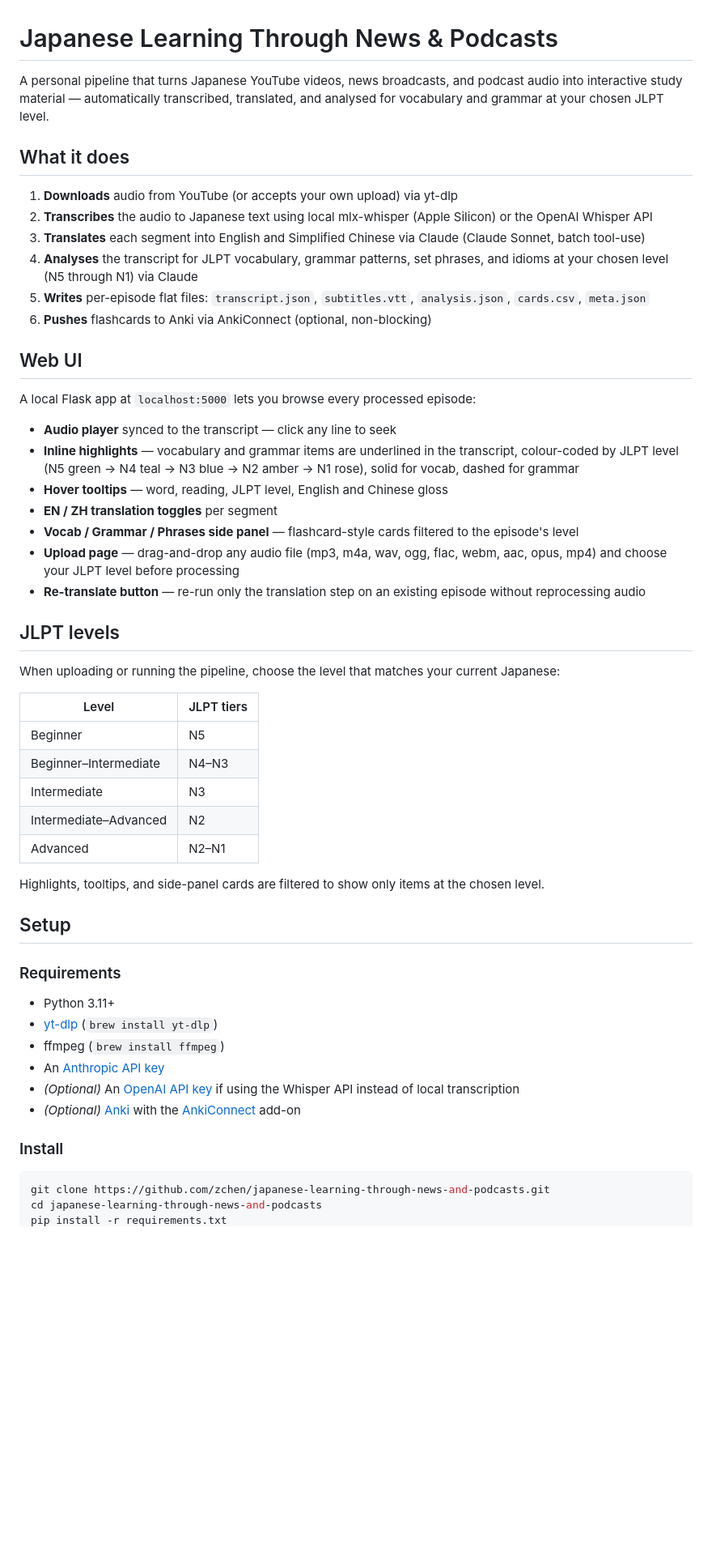
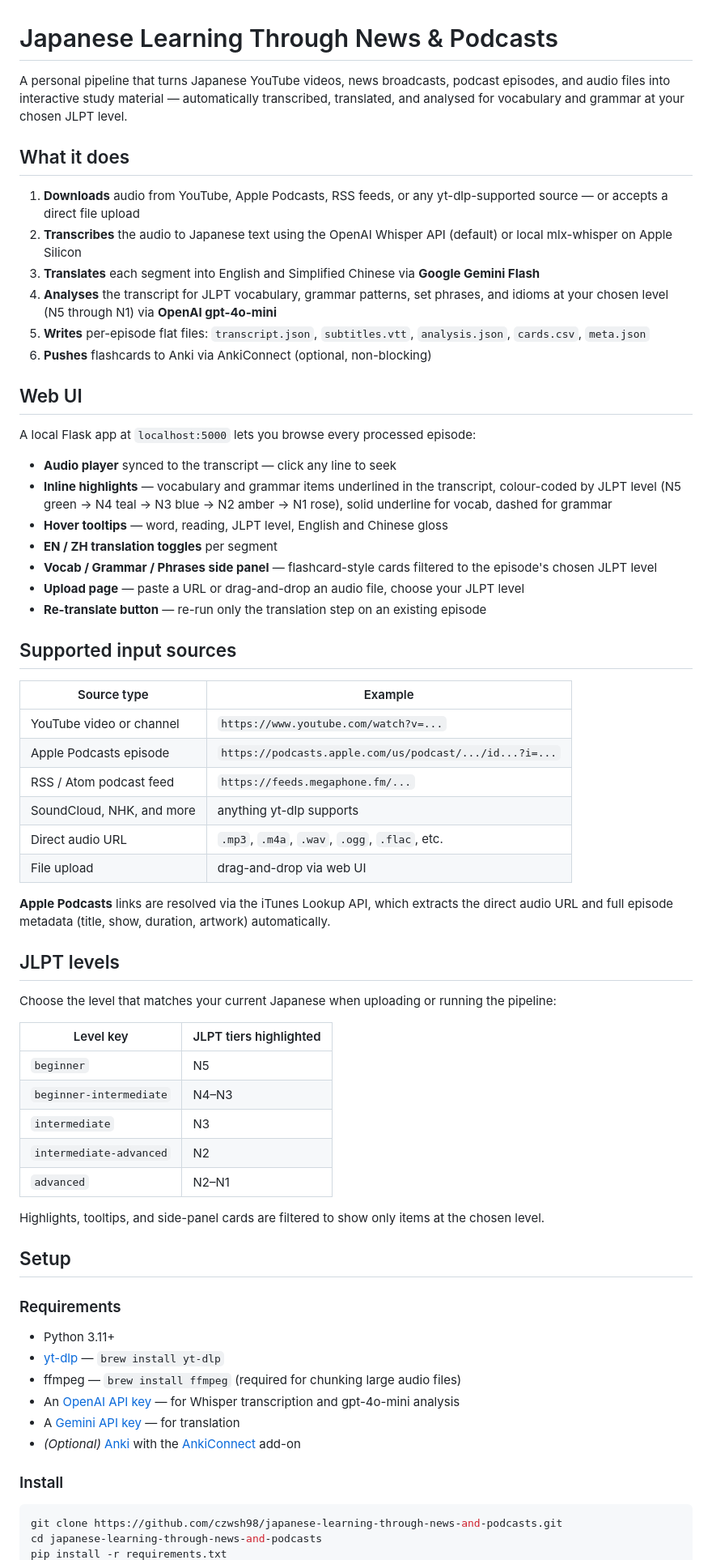
Before and after one commit to czwsh98/japanese-learning-through-news-and-podcasts, a Markdown page: README.md, the part around one of its changes. Shown at 81% size. GitHub-like rendering; blank space fills up the shorter version.

````diff
--- a/README.md
+++ b/README.md
@@ -1,13 +1,13 @@
 # Japanese Learning Through News & Podcasts
 
-A personal pipeline that turns Japanese YouTube videos, news broadcasts, and podcast audio into interactive study material — automatically transcribed, translated, and analysed for vocabulary and grammar at your chosen JLPT level.
+A personal pipeline that turns Japanese YouTube videos, news broadcasts, podcast episodes, and audio files into interactive study material — automatically transcribed, translated, and analysed for vocabulary and grammar at your chosen JLPT level.
 
 ## What it does
 
-1. **Downloads** audio from YouTube (or accepts your own upload) via yt-dlp
-2. **Transcribes** the audio to Japanese text using local mlx-whisper (Apple Silicon) or the OpenAI Whisper API
-3. **Translates** each segment into English and Simplified Chinese via Claude (Claude Sonnet, batch tool-use)
-4. **Analyses** the transcript for JLPT vocabulary, grammar patterns, set phrases, and idioms at your chosen level (N5 through N1) via Claude
+1. **Downloads** audio from YouTube, Apple Podcasts, RSS feeds, or any yt-dlp-supported source — or accepts a direct file upload
+2. **Transcribes** the audio to Japanese text using the OpenAI Whisper API (default) or local mlx-whisper on Apple Silicon
+3. **Translates** each segment into English and Simplified Chinese via **Google Gemini Flash**
+4. **Analyses** the transcript for JLPT vocabulary, grammar patterns, set phrases, and idioms at your chosen level (N5 through N1) via **OpenAI gpt-4o-mini**
 5. **Writes** per-episode flat files: `transcript.json`, `subtitles.vtt`, `analysis.json`, `cards.csv`, `meta.json`
 6. **Pushes** flashcards to Anki via AnkiConnect (optional, non-blocking)
 
@@ -16,24 +16,37 @@ A personal pipeline that turns Japanese YouTube videos, news broadcasts, and pod
 A local Flask app at `localhost:5000` lets you browse every processed episode:
 
 - **Audio player** synced to the transcript — click any line to seek
-- **Inline highlights** — vocabulary and grammar items are underlined in the transcript, colour-coded by JLPT level (N5 green → N4 teal → N3 blue → N2 amber → N1 rose), solid for vocab, dashed for grammar
+- **Inline highlights** — vocabulary and grammar items underlined in the transcript, colour-coded by JLPT level (N5 green → N4 teal → N3 blue → N2 amber → N1 rose), solid underline for vocab, dashed for grammar
 - **Hover tooltips** — word, reading, JLPT level, English and Chinese gloss
 - **EN / ZH translation toggles** per segment
-- **Vocab / Grammar / Phrases side panel** — flashcard-style cards filtered to the episode's level
-- **Upload page** — drag-and-drop any audio file (mp3, m4a, wav, ogg, flac, webm, aac, opus, mp4) and choose your JLPT level before processing
-- **Re-translate button** — re-run only the translation step on an existing episode without reprocessing audio
+- **Vocab / Grammar / Phrases side panel** — flashcard-style cards filtered to the episode's chosen JLPT level
+- **Upload page** — paste a URL or drag-and-drop an audio file, choose your JLPT level
+- **Re-translate button** — re-run only the translation step on an existing episode
+
+## Supported input sources
+
+| Source type | Example |
+|---|---|
+| YouTube video or channel | `https://www.youtube.com/watch?v=...` |
+| Apple Podcasts episode | `https://podcasts.apple.com/us/podcast/.../id...?i=...` |
+| RSS / Atom podcast feed | `https://feeds.megaphone.fm/...` |
+| SoundCloud, NHK, and more | anything yt-dlp supports |
+| Direct audio URL | `.mp3`, `.m4a`, `.wav`, `.ogg`, `.flac`, etc. |
+| File upload | drag-and-drop via web UI |
+
+**Apple Podcasts** links are resolved via the iTunes Lookup API, which extracts the direct audio URL and full episode metadata (title, show, duration, artwork) automatically.
 
 ## JLPT levels
 
-When uploading or running the pipeline, choose the level that matches your current Japanese:
+Choose the level that matches your current Japanese when uploading or running the pipeline:
 
-| Level | JLPT tiers |
+| Level key | JLPT tiers highlighted |
 |---|---|
-| Beginner | N5 |
-| Beginner–Intermediate | N4–N3 |
-| Intermediate | N3 |
-| Intermediate–Advanced | N2 |
-| Advanced | N2–N1 |
+| `beginner` | N5 |
+| `beginner-intermediate` | N4–N3 |
+| `intermediate` | N3 |
+| `intermediate-advanced` | N2 |
+| `advanced` | N2–N1 |
 
 Highlights, tooltips, and side-panel cards are filtered to show only items at the chosen level.
 
@@ -42,15 +55,15 @@ Highlights, tooltips, and side-panel cards are filtered to show only items at th
 ### Requirements
 
 - Python 3.11+
-- [yt-dlp](https://github.com/yt-dlp/yt-dlp) (`brew install yt-dlp`)
-- ffmpeg (`brew install ffmpeg`)
-- An [Anthropic API key](https://console.anthropic.com/)
-- *(Optional)* An [OpenAI API key](https://platform.openai.com/) if using the Whisper API instead of local transcription
+- [yt-dlp](https://github.com/yt-dlp/yt-dlp) — `brew install yt-dlp`
+- ffmpeg — `brew install ffmpeg` (required for chunking large audio files)
+- An [OpenAI API key](https://platform.openai.com/) — for Whisper transcription and gpt-4o-mini analysis
+- A [Gemini API key](https://aistudio.google.com/) — for translation
 - *(Optional)* [Anki](https://apps.ankiweb.net/) with the [AnkiConnect](https://ankiweb.net/shared/info/2055492159) add-on
 
 ### Install
 
 ```bash
-git clone https://github.com/zchen/japanese-learning-through-news-and-podcasts.git
+git clone https://github.com/czwsh98/japanese-learning-through-news-and-podcasts.git
 cd japanese-learning-through-news-and-podcasts
 pip install -r requirements.txt
````
Also changed, not shown: other parts of README.md (+27 -22 lines).
